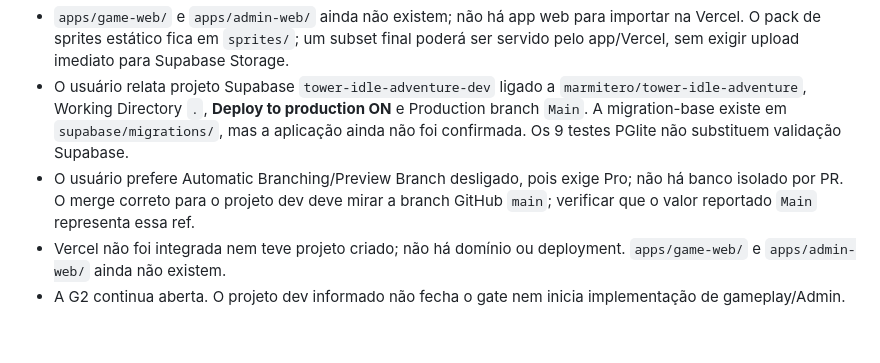
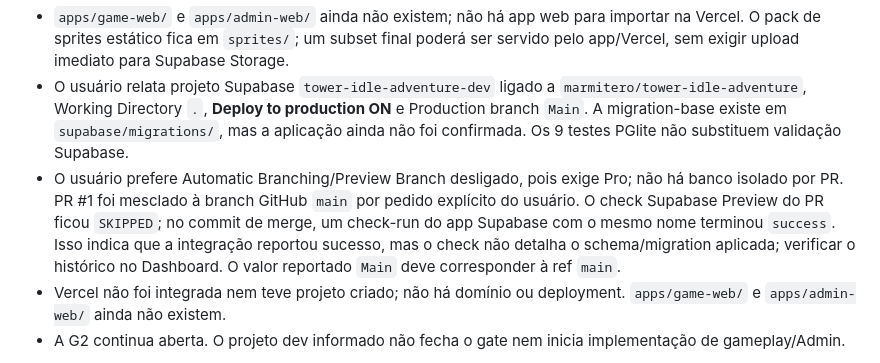
Before and after one commit to marmitero/tower-idle-adventure, a Markdown page: docs/DEPLOYMENT_GUIDE.md, the part around the change. Drawn GitHub-style; blank space fills up the shorter version.

```diff
--- a/docs/DEPLOYMENT_GUIDE.md
+++ b/docs/DEPLOYMENT_GUIDE.md
@@ -39,7 +39,7 @@ Até 28/09/2026, segundo o estado do repositório e o relato do usuário:
 
 - `apps/game-web/` e `apps/admin-web/` ainda não existem; não há app web para importar na Vercel. O pack de sprites estático fica em `sprites/`; um subset final poderá ser servido pelo app/Vercel, sem exigir upload imediato para Supabase Storage.
 - O usuário relata projeto Supabase `tower-idle-adventure-dev` ligado a `marmitero/tower-idle-adventure`, Working Directory `.`, **Deploy to production ON** e Production branch `Main`. A migration-base existe em `supabase/migrations/`, mas a aplicação ainda não foi confirmada. Os 9 testes PGlite não substituem validação Supabase.
-- O usuário prefere Automatic Branching/Preview Branch desligado, pois exige Pro; não há banco isolado por PR. O merge correto para o projeto dev deve mirar a branch GitHub `main`; verificar que o valor reportado `Main` representa essa ref.
+- O usuário prefere Automatic Branching/Preview Branch desligado, pois exige Pro; não há banco isolado por PR. PR #1 foi mesclado à branch GitHub `main` por pedido explícito do usuário. O check Supabase Preview do PR ficou `SKIPPED`; no commit de merge, um check-run do app Supabase com o mesmo nome terminou `success`. Isso indica que a integração reportou sucesso, mas o check não detalha o schema/migration aplicada; verificar o histórico no Dashboard. O valor reportado `Main` deve corresponder à ref `main`.
 - Vercel não foi integrada nem teve projeto criado; não há domínio ou deployment. `apps/game-web/` e `apps/admin-web/` ainda não existem.
 - A G2 continua aberta. O projeto dev informado não fecha o gate nem inicia implementação de gameplay/Admin.
 
```
Also changed, not shown: docs/AI_STATE.md (+4 -3 lines), docs/ROADMAP.md (+1 -1 lines).
